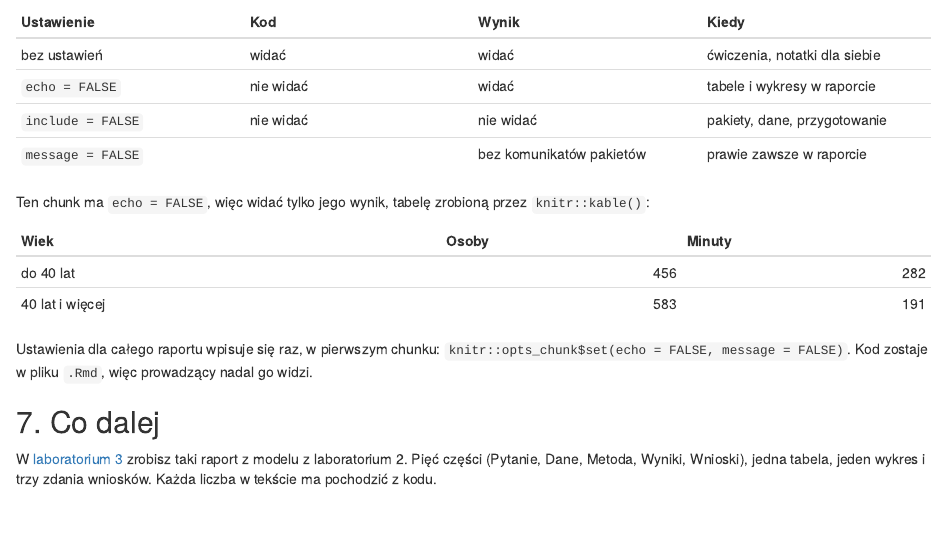
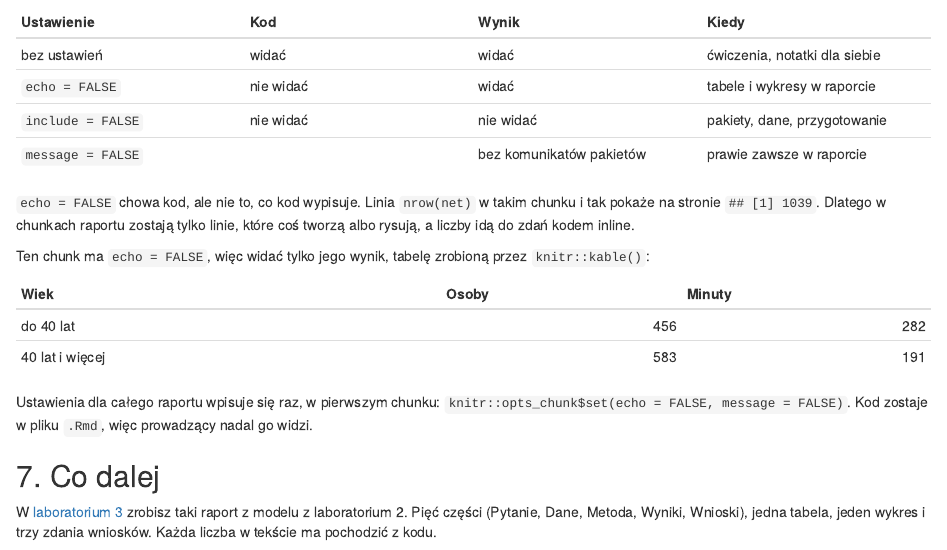
Before and after one commit to i-sulzhi/r-krok-po-kroku, an R Markdown document (lab/lab3-wyklad.Rmd): the page in a window 1100 px wide, from 2160 px down. The pictures show the output file lab/lab3-wyklad.html that the author committed with the source, opened offline.

Commit message:
Lab 3: from a script to a report (D129)
A student copying blocks of the lab 2 script put ~60 lines of console output
on the page, and the hints failed on m1 where lab 2 had m. The page gets
"Ze skryptu do raportu" (move only lines with <- and set.seed(); a number goes
into a sentence), question 5 names the models m1/m5/mk, and the lecture says
echo = FALSE hides the code but not what it prints.

Co-Authored-By: Claude Opus 5.5 <noreply@anthropic.com>

```diff
--- a/lab/lab3-wyklad.Rmd
+++ b/lab/lab3-wyklad.Rmd
@@ -136,6 +136,10 @@
 | `include = FALSE` | nie widać | nie widać | pakiety, dane, przygotowanie |
 | `message = FALSE` | | bez komunikatów pakietów | prawie zawsze w raporcie |
 
+`echo = FALSE` chowa kod, ale nie to, co kod wypisuje. Linia `nrow(net)` w takim chunku
+i tak pokaże na stronie `## [1] 1039`. Dlatego w chunkach raportu zostają tylko linie,
+które coś tworzą albo rysują, a liczby idą do zdań kodem inline.
+
 Ten chunk ma `echo = FALSE`, więc widać tylko jego wynik, tabelę zrobioną przez
 `knitr::kable()`:
 
```
Also changed, not shown: lab/tools/annotate-wyklad.py (+1 -0 lines), docs/decisions.md, docs/handoff.md, lab/lab3-wyklad.html, lab/lab3.html.
